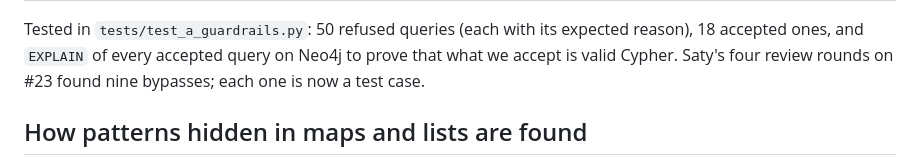
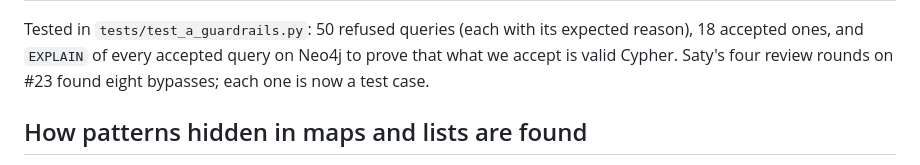
Before and after one commit to Polluxgnr/shockgraph-pea, a Markdown page: docs/guardrails.md, the part around the change. GitHub-like rendering.

Commit message:
docs(agent): correct the number of bypasses found in review

```diff
--- a/docs/guardrails.md
+++ b/docs/guardrails.md
@@ -38,7 +38,7 @@ It is an allow-list: anything not explicitly allowed is refused. Two layers sit
 
 Tested in `tests/test_a_guardrails.py`: 50 refused queries (each with its expected reason), 18 accepted ones,
 and `EXPLAIN` of every accepted query on Neo4j to prove that what we accept is valid Cypher. Saty's four review
-rounds on #23 found nine bypasses; each one is now a test case.
+rounds on #23 found eight bypasses; each one is now a test case.
 
 ## How patterns hidden in maps and lists are found
 
```
